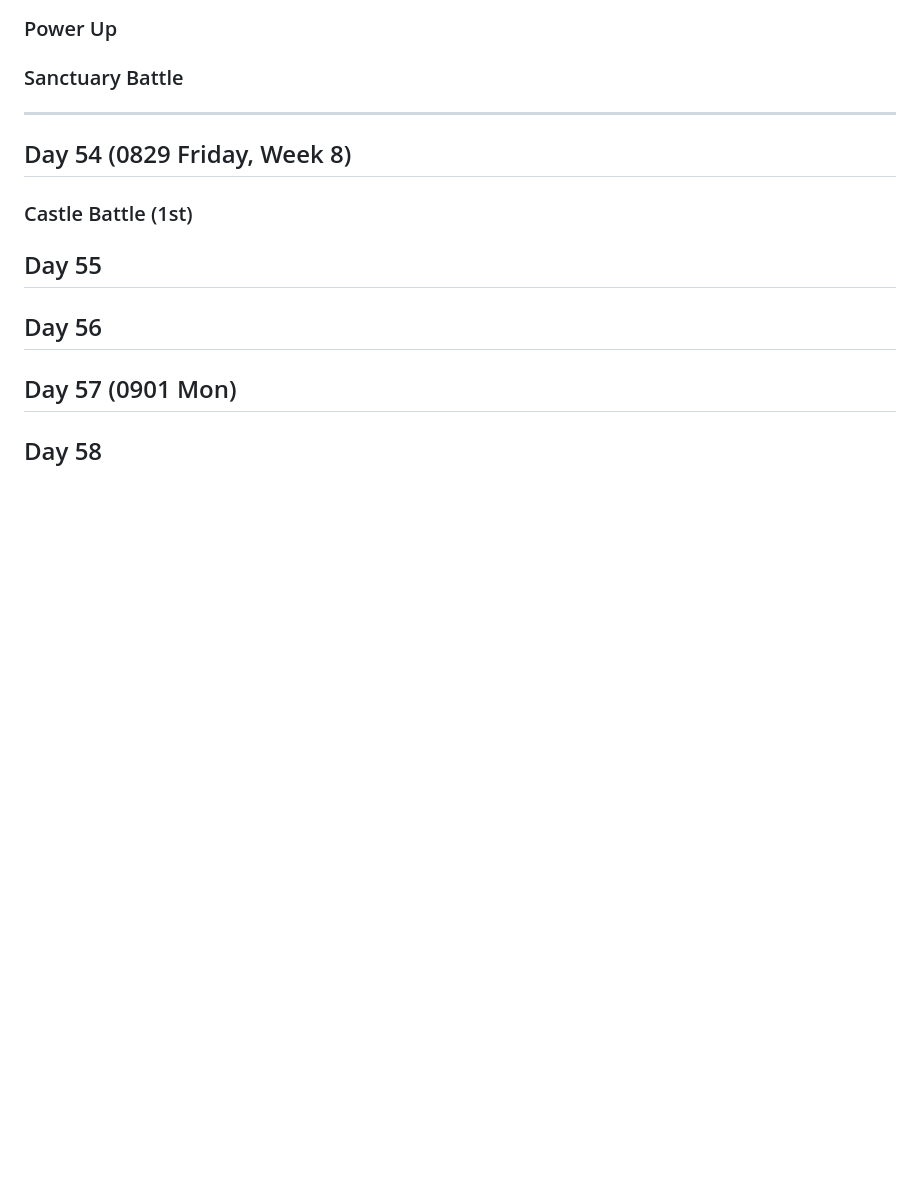
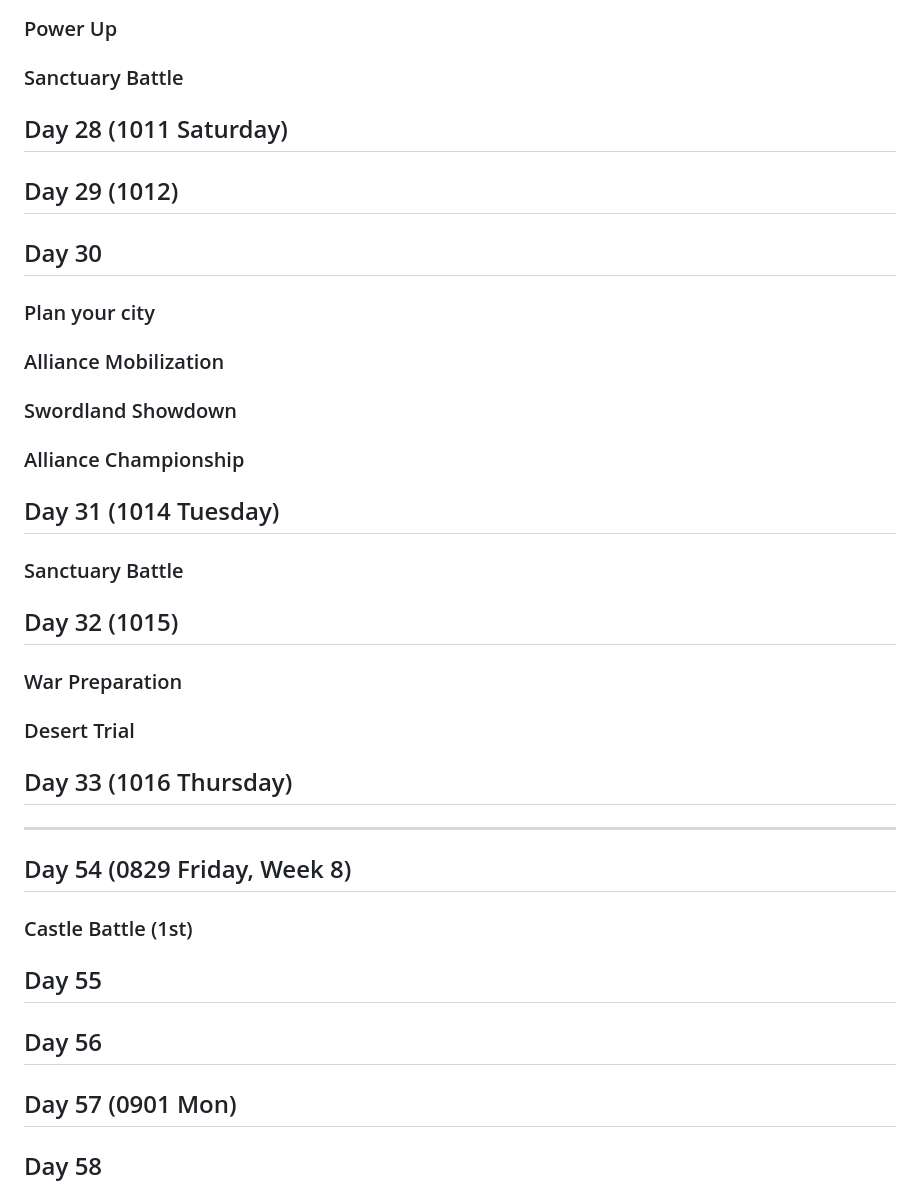
Before and after one commit to g2384/Kingshot-Data, a Markdown page: Events.md, the part around one of its changes. GitHub-like rendering; blank space fills up the shorter version.

```diff
--- a/Events.md
+++ b/Events.md
@@ -239,6 +239,33 @@ Fog 1 erased
 ### Power Up
 
 ### Sanctuary Battle
+
+## Day 28 (1011 Saturday)
+
+## Day 29 (1012)
+
+## Day 30
+
+### Plan your city
+
+### Alliance Mobilization
+
+### Swordland Showdown
+
+### Alliance Championship
+
+## Day 31 (1014 Tuesday)
+
+### Sanctuary Battle
+
+## Day 32 (1015)
+
+### War Preparation
+
+### Desert Trial
+
+## Day 33 (1016 Thursday)
+
 
 
 ---
```
Also changed, not shown: other parts of Events.md (+31 -1 lines).
